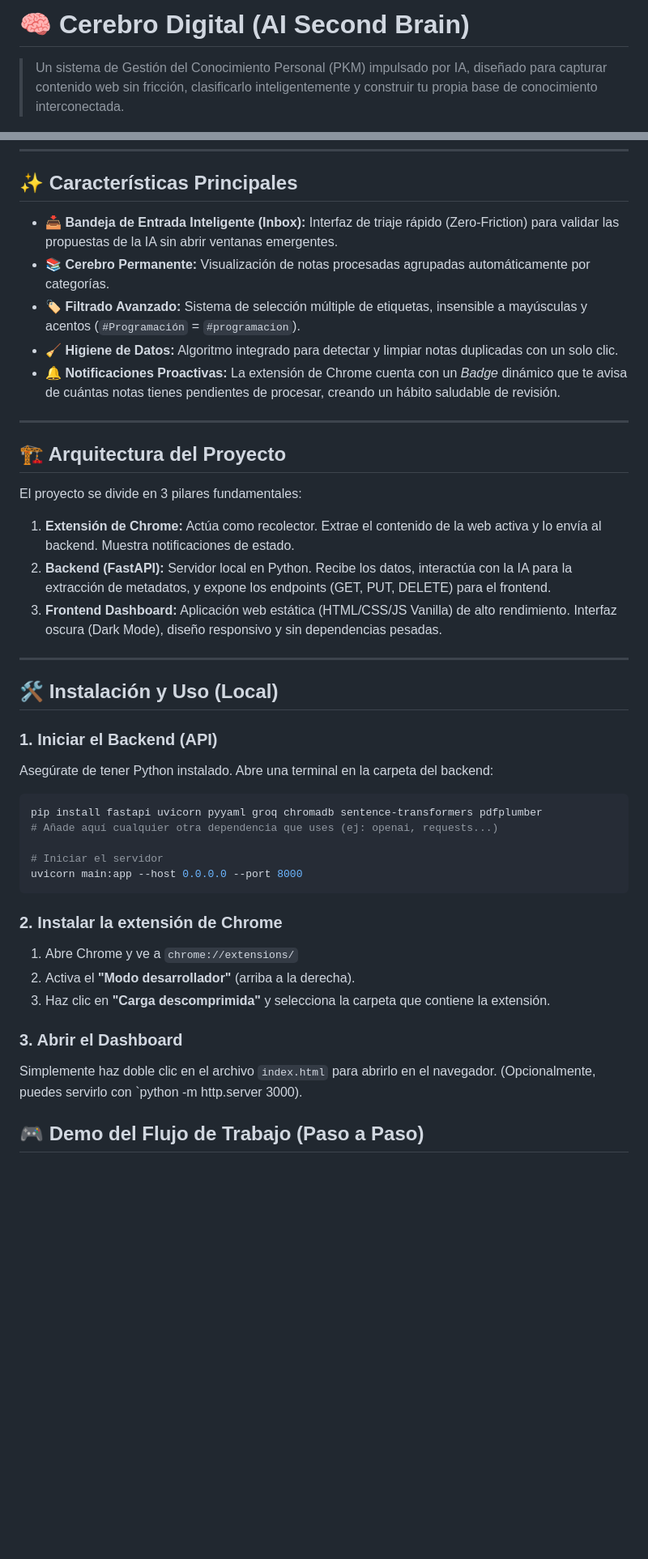
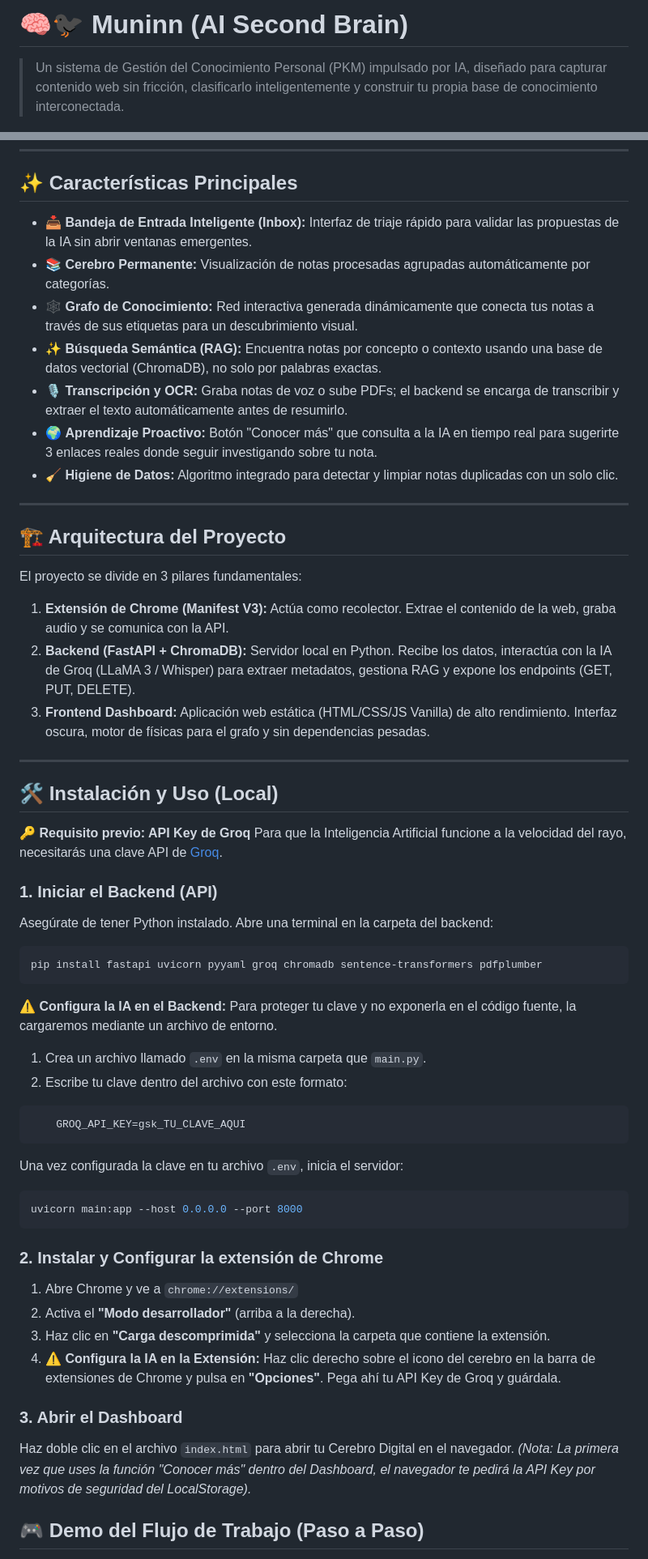
Before and after one commit to Javier-r-r/HackUDC2026, a Markdown page: README.md, 2 parts joined by grey strips. Shown at 81% size. GitHub-like rendering; blank space fills up the shorter version.

Commit message:
Actualizado README.md con instrucciones para la API de Groq

````diff
--- a/README.md
+++ b/README.md
@@ -1,4 +1,4 @@
-# 🧠 Cerebro Digital (AI Second Brain)
+# 🧠🐦‍⬛ Muninn (AI Second Brain)
 
 > Un sistema de Gestión del Conocimiento Personal (PKM) impulsado por IA, diseñado para capturar contenido web sin fricción, clasificarlo inteligentemente y construir tu propia base de conocimiento interconectada.
 
@@ -19,11 +19,13 @@ Diariamente consumimos decenas de artículos, hilos y recursos interesantes, per
 
 ## ✨ Características Principales
 
-* 📥 **Bandeja de Entrada Inteligente (Inbox):** Interfaz de triaje rápido (Zero-Friction) para validar las propuestas de la IA sin abrir ventanas emergentes.
+* 📥 **Bandeja de Entrada Inteligente (Inbox):** Interfaz de triaje rápido para validar las propuestas de la IA sin abrir ventanas emergentes.
 * 📚 **Cerebro Permanente:** Visualización de notas procesadas agrupadas automáticamente por categorías.
-* 🏷️ **Filtrado Avanzado:** Sistema de selección múltiple de etiquetas, insensible a mayúsculas y acentos (`#Programación` = `#programacion`).
+* 🕸️ **Grafo de Conocimiento:** Red interactiva generada dinámicamente que conecta tus notas a través de sus etiquetas para un descubrimiento visual.
+* ✨ **Búsqueda Semántica (RAG):** Encuentra notas por concepto o contexto usando una base de datos vectorial (ChromaDB), no solo por palabras exactas.
+* 🎙️ **Transcripción y OCR:** Graba notas de voz o sube PDFs; el backend se encarga de transcribir y extraer el texto automáticamente antes de resumirlo.
+* 🌍 **Aprendizaje Proactivo:** Botón "Conocer más" que consulta a la IA en tiempo real para sugerirte 3 enlaces reales donde seguir investigando sobre tu nota.
 * 🧹 **Higiene de Datos:** Algoritmo integrado para detectar y limpiar notas duplicadas con un solo clic.
-* 🔔 **Notificaciones Proactivas:** La extensión de Chrome cuenta con un *Badge* dinámico que te avisa de cuántas notas tienes pendientes de procesar, creando un hábito saludable de revisión.
 
 ---
 
@@ -31,32 +33,46 @@ Diariamente consumimos decenas de artículos, hilos y recursos interesantes, per
 
 El proyecto se divide en 3 pilares fundamentales:
 
-1. **Extensión de Chrome:** Actúa como recolector. Extrae el contenido de la web activa y lo envía al backend. Muestra notificaciones de estado.
-2. **Backend (FastAPI):** Servidor local en Python. Recibe los datos, interactúa con la IA para la extracción de metadatos, y expone los endpoints (GET, PUT, DELETE) para el frontend.
-3. **Frontend Dashboard:** Aplicación web estática (HTML/CSS/JS Vanilla) de alto rendimiento. Interfaz oscura (Dark Mode), diseño responsivo y sin dependencias pesadas.
+1. **Extensión de Chrome (Manifest V3):** Actúa como recolector. Extrae el contenido de la web, graba audio y se comunica con la API.
+2. **Backend (FastAPI + ChromaDB):** Servidor local en Python. Recibe los datos, interactúa con la IA de Groq (LLaMA 3 / Whisper) para extraer metadatos, gestiona RAG y expone los endpoints (GET, PUT, DELETE).
+3. **Frontend Dashboard:** Aplicación web estática (HTML/CSS/JS Vanilla) de alto rendimiento. Interfaz oscura, motor de físicas para el grafo y sin dependencias pesadas.
 
 ---
 
 ## 🛠️ Instalación y Uso (Local)
 
+**🔑 Requisito previo: API Key de Groq**
+Para que la Inteligencia Artificial funcione a la velocidad del rayo, necesitarás una clave API de [Groq](https://console.groq.com/).
+
 ### 1. Iniciar el Backend (API)
 Asegúrate de tener Python instalado. Abre una terminal en la carpeta del backend:
 ```bash
 pip install fastapi uvicorn pyyaml groq chromadb sentence-transformers pdfplumber
-# Añade aquí cualquier otra dependencia que uses (ej: openai, requests...)
+```
+**⚠️ Configura la IA en el Backend:** Para proteger tu clave y no exponerla en el código fuente, la cargaremos mediante un archivo de entorno.
 
-# Iniciar el servidor
+1. Crea un archivo llamado `.env` en la misma carpeta que `main.py`.
+2. Escribe tu clave dentro del archivo con este formato:
+
+```powershell
+    GROQ_API_KEY=gsk_TU_CLAVE_AQUI
+```
+
+Una vez configurada la clave en tu archivo `.env`, inicia el servidor:
+
+```bash
 uvicorn main:app --host 0.0.0.0 --port 8000
 ```
-### 2. Instalar la extensión de Chrome
+### 2. Instalar y Configurar la extensión de Chrome
 
 1. Abre Chrome y ve a `chrome://extensions/`
 2. Activa el **"Modo desarrollador"** (arriba a la derecha).
 3. Haz clic en **"Carga descomprimida"** y selecciona la carpeta que contiene la extensión.
+4. **⚠️ Configura la IA en la Extensión:** Haz clic derecho sobre el icono del cerebro en la barra de extensiones de Chrome y pulsa en **"Opciones"**. Pega ahí tu API Key de Groq y guárdala.
 
 ### 3. Abrir el Dashboard
 
-Simplemente haz doble clic en el archivo `index.html` para abrirlo en el navegador. (Opcionalmente, puedes servirlo con `python -m http.server 3000).
+Haz doble clic en el archivo `index.html` para abrir tu Cerebro Digital en el navegador. *(Nota: La primera vez que uses la función "Conocer más" dentro del Dashboard, el navegador te pedirá la API Key por motivos de seguridad del LocalStorage).*
 
 ## 🎮 Demo del Flujo de Trabajo (Paso a Paso)
 
````
Also changed, not shown: other parts of README.md (+6 -7 lines).
